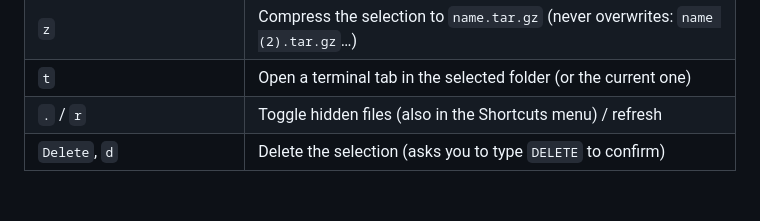
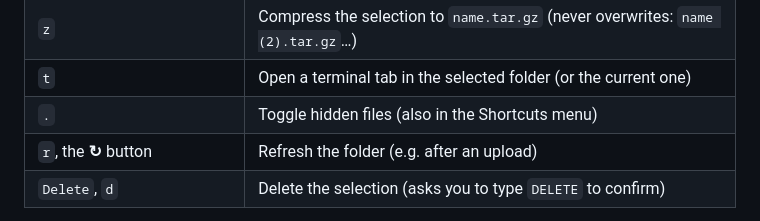
Before and after one commit to hitaloose/smtui, a Markdown page: README.md, the part around the change. GitHub-like rendering; blank space fills up the shorter version.

```diff
--- a/README.md
+++ b/README.md
@@ -103,7 +103,8 @@ XON flow-control key in most shells and rarely used).
 | `u` | Copy an upload command with a `<LOCAL_PATH>` placeholder |
 | `z` | Compress the selection to `name.tar.gz` (never overwrites: `name (2).tar.gz`…) |
 | `t` | Open a terminal tab in the selected folder (or the current one) |
-| `.` / `r` | Toggle hidden files (also in the Shortcuts menu) / refresh |
+| `.` | Toggle hidden files (also in the Shortcuts menu) |
+| `r`, the **↻** button | Refresh the folder (e.g. after an upload) |
 | `Delete`, `d` | Delete the selection (asks you to type `DELETE` to confirm) |
 
 **Uploading from your computer.** smtui runs on the server, so it cannot read your local files,
```
Also changed, not shown: docs/demo.gif, 4 other files.
